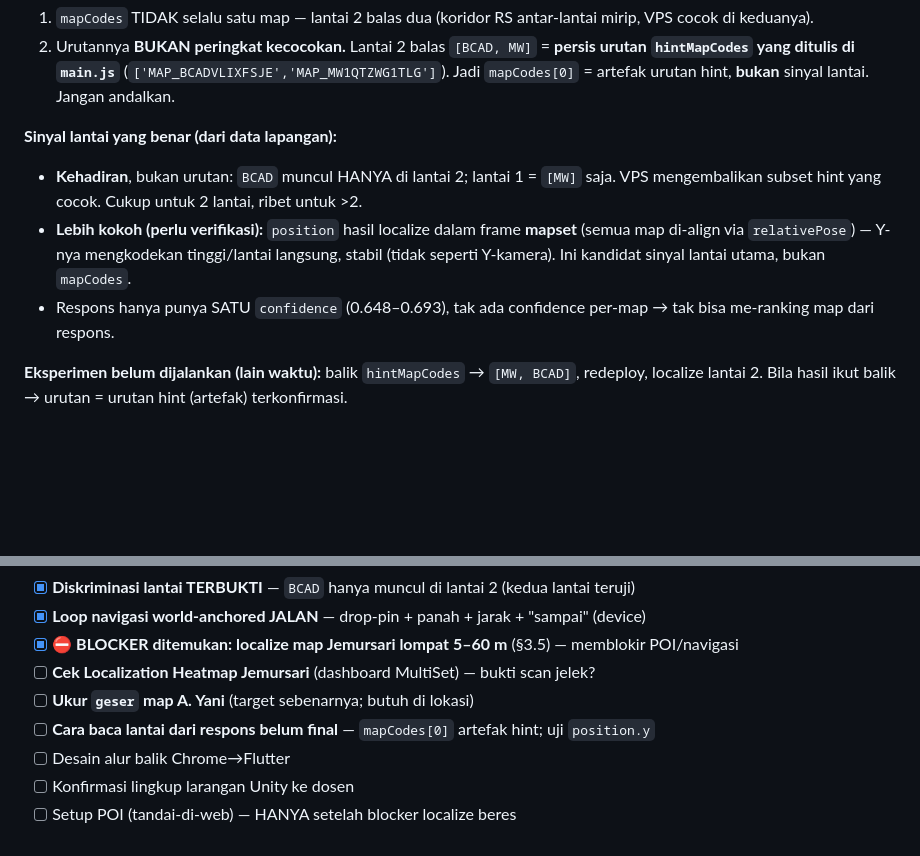
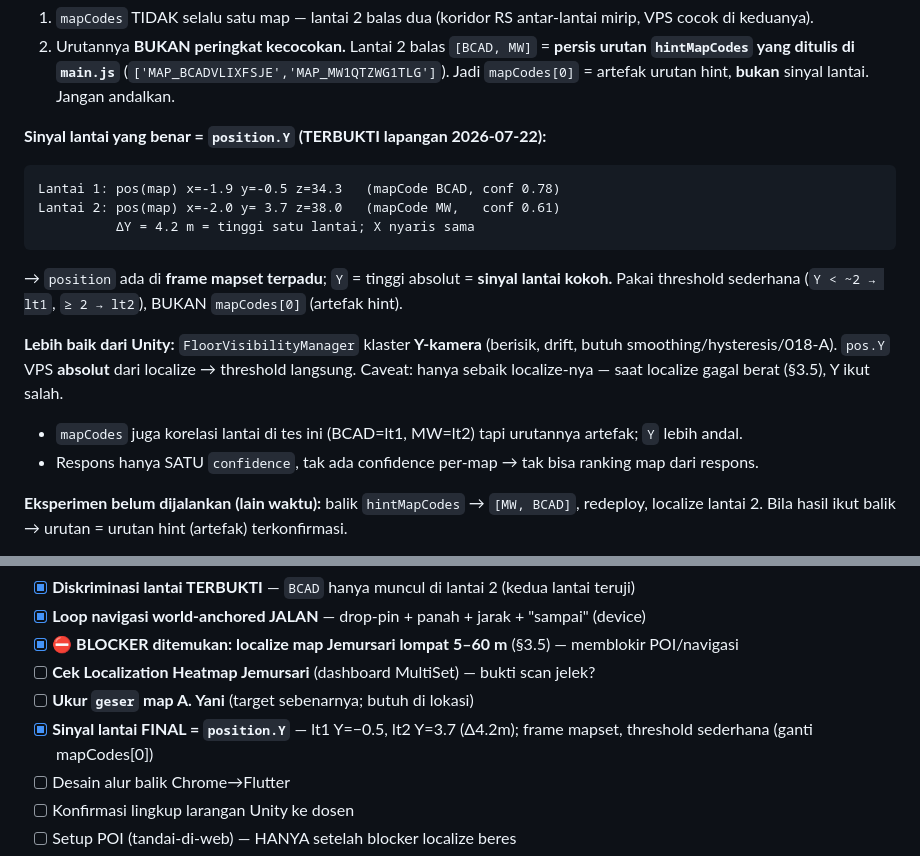
Before and after one commit to RockHead07/DARSI-Indoor-Navigation-WebXR, a Markdown page: README.md, 2 parts joined by grey strips. Rendered like a GitHub page; blank space fills up the shorter version.

Commit message:
Field-confirm position.Y as robust floor signal (lt1 -0.5, lt2 3.7, mapset frame)

````diff
--- a/README.md
+++ b/README.md
@@ -98,14 +98,21 @@ Lantai 2:  mapCodes = [MAP_BCADVLIXFSJE, MAP_MW1QTZWG1TLG]   ← 2 kode, BCAD di
    `hintMapCodes` yang ditulis di `main.js`** (`['MAP_BCADVLIXFSJE','MAP_MW1QTZWG1TLG']`).
    Jadi `mapCodes[0]` = artefak urutan hint, **bukan** sinyal lantai. Jangan andalkan.
 
-**Sinyal lantai yang benar (dari data lapangan):**
-- **Kehadiran**, bukan urutan: `BCAD` muncul HANYA di lantai 2; lantai 1 = `[MW]` saja.
-  VPS mengembalikan subset hint yang cocok. Cukup untuk 2 lantai, ribet untuk >2.
-- **Lebih kokoh (perlu verifikasi):** `position` hasil localize dalam frame **mapset**
-  (semua map di-align via `relativePose`) — Y-nya mengkodekan tinggi/lantai langsung,
-  stabil (tidak seperti Y-kamera). Ini kandidat sinyal lantai utama, bukan `mapCodes`.
-- Respons hanya punya SATU `confidence` (0.648–0.693), tak ada confidence per-map → tak
-  bisa me-ranking map dari respons.
+**Sinyal lantai yang benar = `position.Y` (TERBUKTI lapangan 2026-07-22):**
+```
+Lantai 1: pos(map) x=-1.9 y=-0.5 z=34.3   (mapCode BCAD, conf 0.78)
+Lantai 2: pos(map) x=-2.0 y= 3.7 z=38.0   (mapCode MW,   conf 0.61)
+          ΔY = 4.2 m = tinggi satu lantai; X nyaris sama
+```
+→ `position` ada di **frame mapset terpadu**; `Y` = tinggi absolut = **sinyal lantai kokoh.**
+Pakai threshold sederhana (`Y < ~2 → lt1`, `≥ 2 → lt2`), BUKAN `mapCodes[0]` (artefak hint).
+
+**Lebih baik dari Unity:** `FloorVisibilityManager` klaster **Y-kamera** (berisik, drift,
+butuh smoothing/hysteresis/018-A). `pos.Y` VPS **absolut** dari localize → threshold langsung.
+Caveat: hanya sebaik localize-nya — saat localize gagal berat (§3.5), Y ikut salah.
+
+- `mapCodes` juga korelasi lantai di tes ini (BCAD=lt1, MW=lt2) tapi urutannya artefak; `Y` lebih andal.
+- Respons hanya SATU `confidence`, tak ada confidence per-map → tak bisa ranking map dari respons.
 
 **Eksperimen belum dijalankan (lain waktu):** balik `hintMapCodes` → `[MW, BCAD]`, redeploy,
 localize lantai 2. Bila hasil ikut balik → urutan = urutan hint (artefak) terkonfirmasi.
@@ -245,7 +252,7 @@ Pelajaran lapangan: WiFi RS menelan koneksi diam-diam → uji dgn seluler; `poiC
 - [x] **⛔ BLOCKER ditemukan: localize map Jemursari lompat 5–60 m** (§3.5) — memblokir POI/navigasi
 - [ ] **Cek Localization Heatmap Jemursari** (dashboard MultiSet) — bukti scan jelek?
 - [ ] **Ukur `geser` map A. Yani** (target sebenarnya; butuh di lokasi)
-- [ ] **Cara baca lantai dari respons belum final** — `mapCodes[0]` artefak hint; uji `position.y`
+- [x] **Sinyal lantai FINAL = `position.Y`** — lt1 Y=−0.5, lt2 Y=3.7 (Δ4.2m); frame mapset, threshold sederhana (ganti mapCodes[0])
 - [ ] Desain alur balik Chrome→Flutter
 - [ ] Konfirmasi lingkup larangan Unity ke dosen
 - [ ] Setup POI (tandai-di-web) — HANYA setelah blocker localize beres
````
